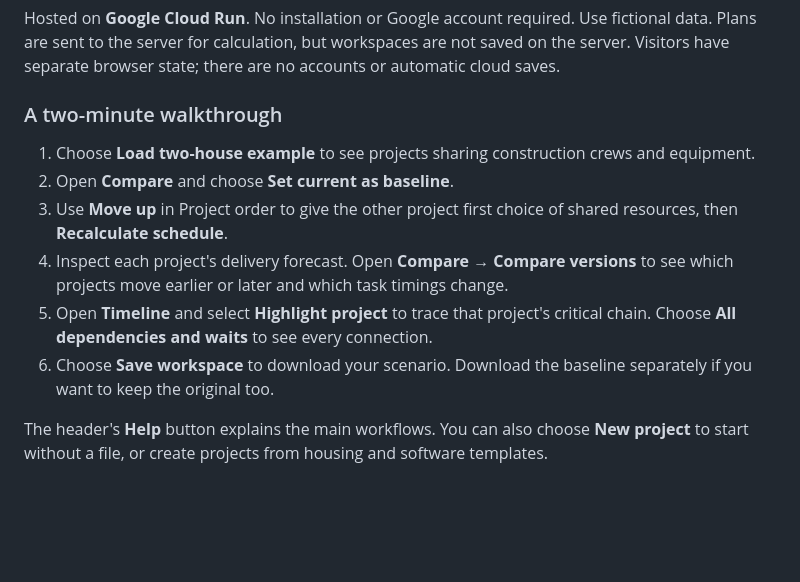
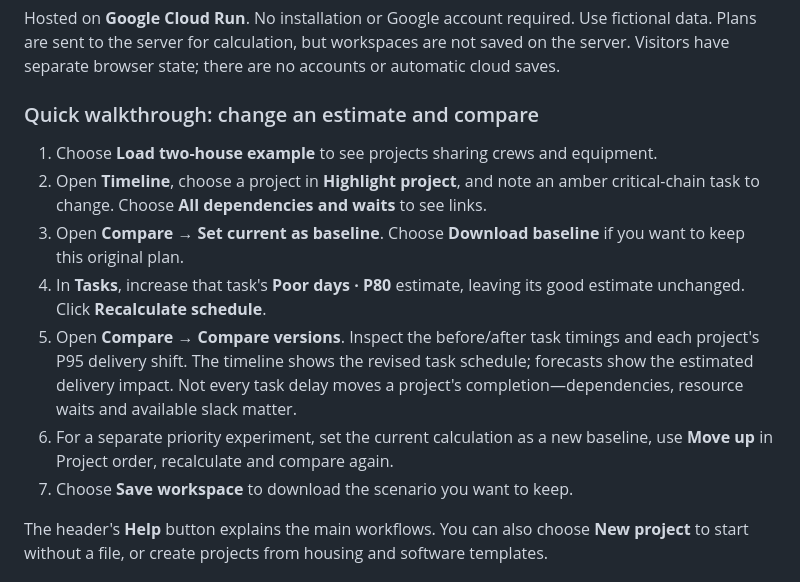
Before and after one commit to kevinakohls/bufferlogic, a Markdown page: README.md, the part around the change. Rendered like a GitHub page; blank space fills up the shorter version.

Commit message:
Demonstrate duration changes before priority experiments

```diff
--- a/README.md
+++ b/README.md
@@ -14,19 +14,22 @@ Hosted on **Google Cloud Run**. No installation or Google account required. Use
 for calculation, but workspaces are not saved on the server. Visitors have separate
 browser state; there are no accounts or automatic cloud saves.
 
-### A two-minute walkthrough
+### Quick walkthrough: change an estimate and compare
 
-1. Choose **Load two-house example** to see projects sharing construction crews
-   and equipment.
-2. Open **Compare** and choose **Set current as baseline**.
-3. Use **Move up** in Project order to give the other project first choice of
-   shared resources, then **Recalculate schedule**.
-4. Inspect each project's delivery forecast. Open **Compare → Compare versions**
-   to see which projects move earlier or later and which task timings change.
-5. Open **Timeline** and select **Highlight project** to trace that project's
-   critical chain. Choose **All dependencies and waits** to see every connection.
-6. Choose **Save workspace** to download your scenario. Download the baseline
-   separately if you want to keep the original too.
+1. Choose **Load two-house example** to see projects sharing crews and equipment.
+2. Open **Timeline**, choose a project in **Highlight project**, and note an amber
+   critical-chain task to change. Choose **All dependencies and waits** to see links.
+3. Open **Compare → Set current as baseline**. Choose **Download baseline** if you
+   want to keep this original plan.
+4. In **Tasks**, increase that task's **Poor days · P80** estimate, leaving its
+   good estimate unchanged. Click **Recalculate schedule**.
+5. Open **Compare → Compare versions**. Inspect the before/after task timings and
+   each project's P95 delivery shift. The timeline shows the revised task schedule;
+   forecasts show the estimated delivery impact. Not every task delay moves a
+   project's completion—dependencies, resource waits and available slack matter.
+6. For a separate priority experiment, set the current calculation as a new
+   baseline, use **Move up** in Project order, recalculate and compare again.
+7. Choose **Save workspace** to download the scenario you want to keep.
 
 The header's **Help** button explains the main workflows. You can also choose **New project** to
 start without a file, or create projects from housing and software templates.
```
